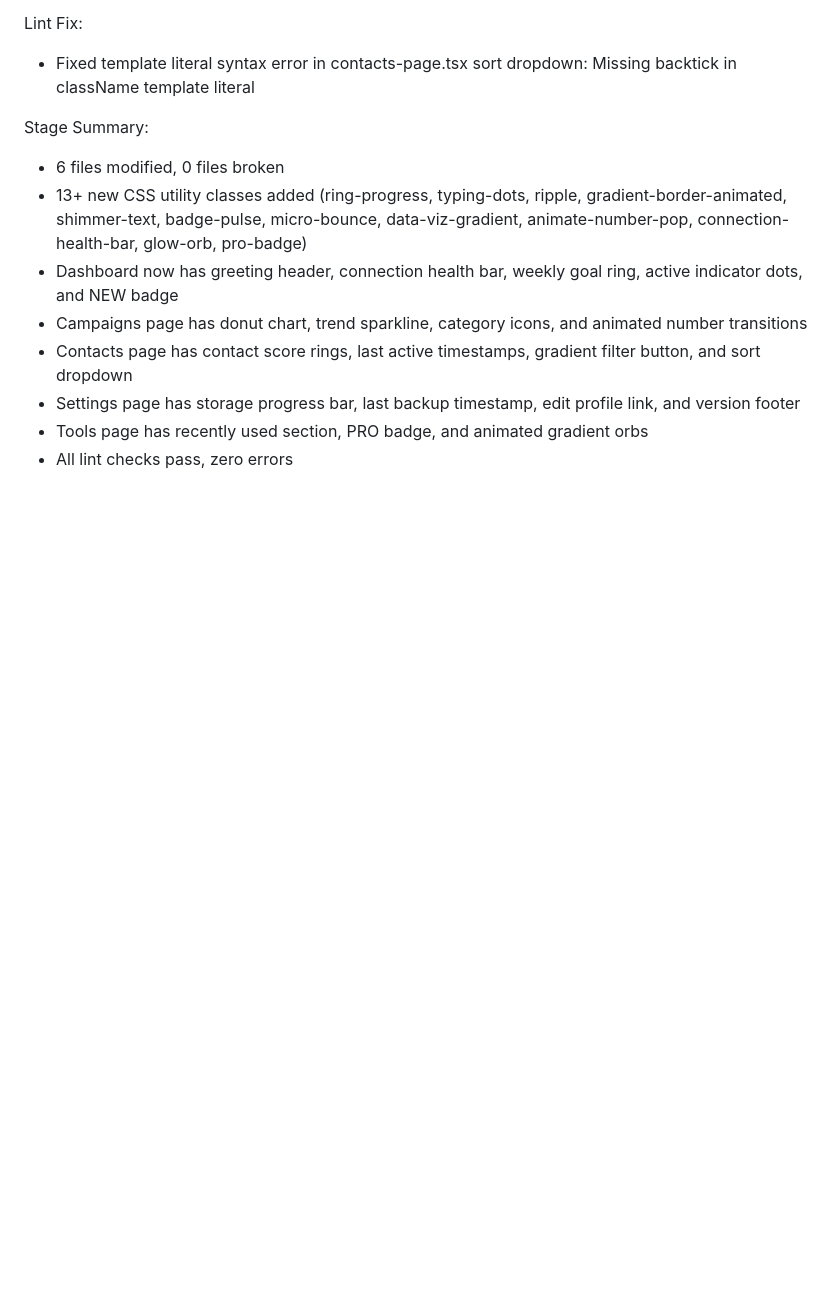
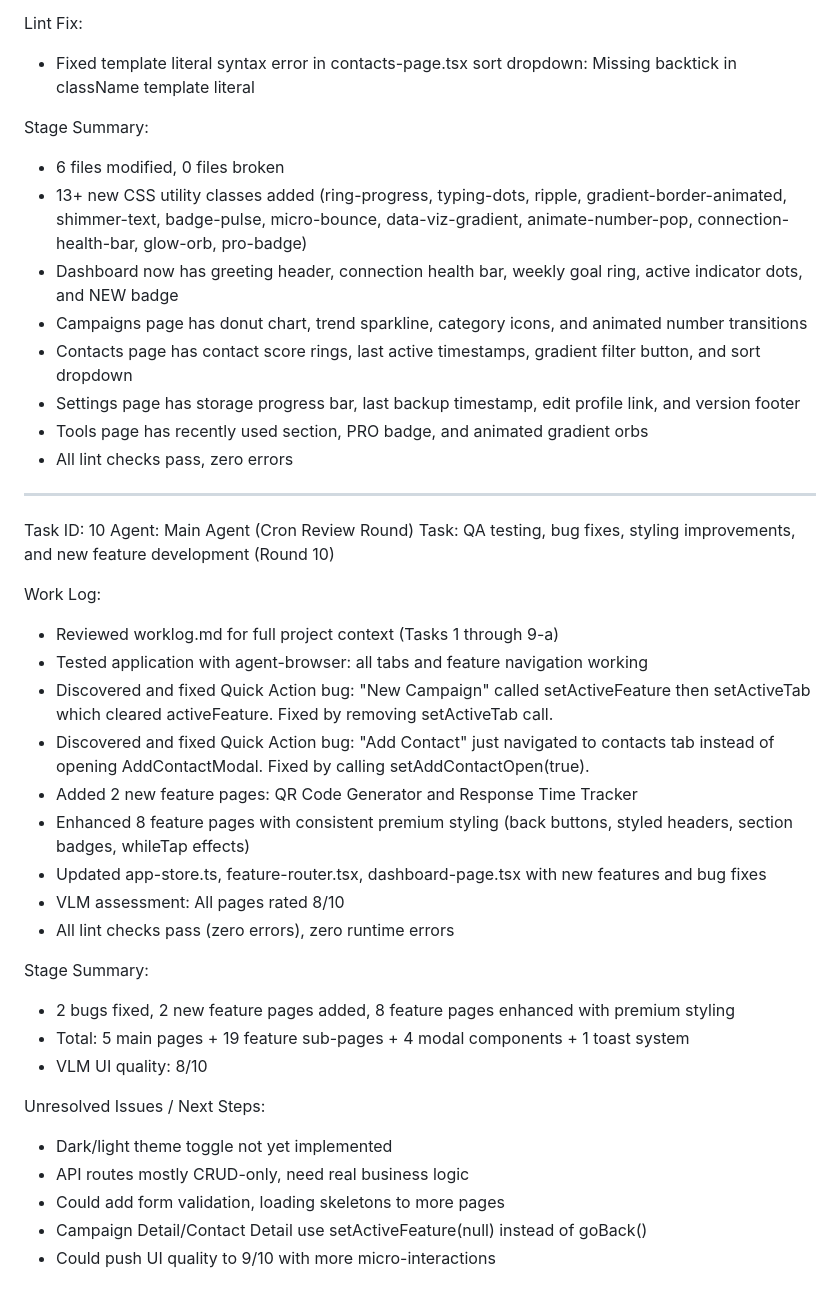
Before and after one commit to Zionimagodei2/PRODUCTION-READY-EAJEWABOT, a Markdown page: worklog.md, the part around the change. Rendered like a GitHub page; blank space fills up the shorter version.

Commit message:
dd0363c9-ac32-4dbe-a57b-4b34519dadc2

```diff
--- a/worklog.md
+++ b/worklog.md
@@ -726,3 +726,31 @@ Stage Summary:
 - Settings page has storage progress bar, last backup timestamp, edit profile link, and version footer
 - Tools page has recently used section, PRO badge, and animated gradient orbs
 - All lint checks pass, zero errors
+
+---
+Task ID: 10
+Agent: Main Agent (Cron Review Round)
+Task: QA testing, bug fixes, styling improvements, and new feature development (Round 10)
+
+Work Log:
+- Reviewed worklog.md for full project context (Tasks 1 through 9-a)
+- Tested application with agent-browser: all tabs and feature navigation working
+- Discovered and fixed Quick Action bug: "New Campaign" called setActiveFeature then setActiveTab which cleared activeFeature. Fixed by removing setActiveTab call.
+- Discovered and fixed Quick Action bug: "Add Contact" just navigated to contacts tab instead of opening AddContactModal. Fixed by calling setAddContactOpen(true).
+- Added 2 new feature pages: QR Code Generator and Response Time Tracker
+- Enhanced 8 feature pages with consistent premium styling (back buttons, styled headers, section badges, whileTap effects)
+- Updated app-store.ts, feature-router.tsx, dashboard-page.tsx with new features and bug fixes
+- VLM assessment: All pages rated 8/10
+- All lint checks pass (zero errors), zero runtime errors
+
+Stage Summary:
+- 2 bugs fixed, 2 new feature pages added, 8 feature pages enhanced with premium styling
+- Total: 5 main pages + 19 feature sub-pages + 4 modal components + 1 toast system
+- VLM UI quality: 8/10
+
+Unresolved Issues / Next Steps:
+- Dark/light theme toggle not yet implemented
+- API routes mostly CRUD-only, need real business logic
+- Could add form validation, loading skeletons to more pages
+- Campaign Detail/Contact Detail use setActiveFeature(null) instead of goBack()
+- Could push UI quality to 9/10 with more micro-interactions
```
